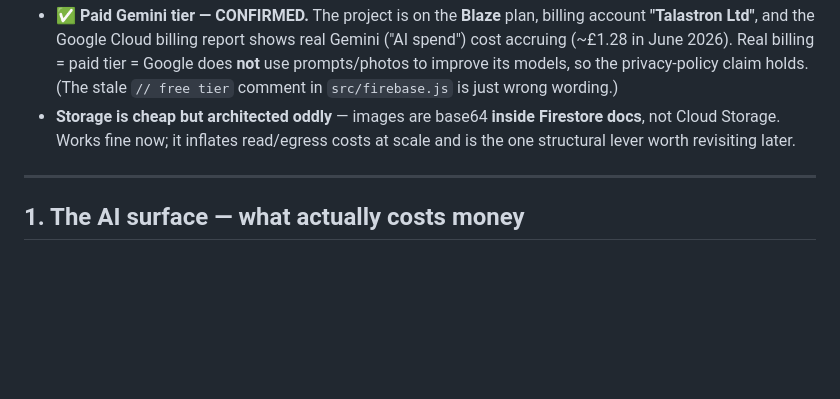
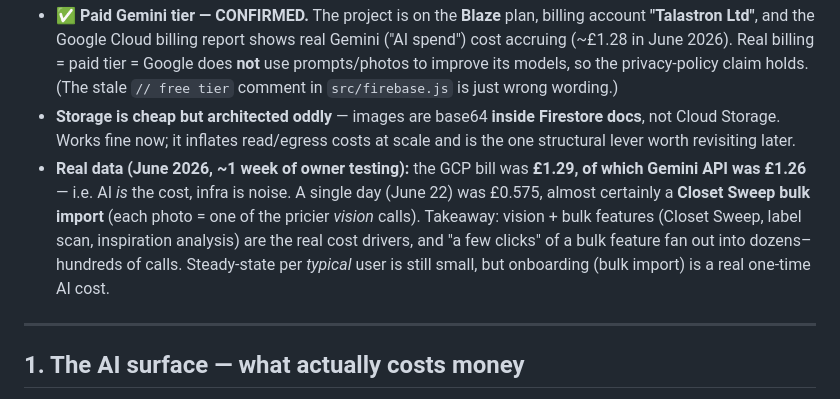
Before and after one commit to Talastron/atelier, a Markdown page: docs/COST_MODEL.md, the part around the change. GitHub-like rendering; blank space fills up the shorter version.

Commit message:
docs(cost): record real June data — £1.26 of £1.29 was Gemini (bulk/vision driven)

```diff
--- a/docs/COST_MODEL.md
+++ b/docs/COST_MODEL.md
@@ -15,6 +15,7 @@
 - **The tail risk is now capped.** ✅ DONE (2026-06-26): the per-user AI cap was switched from 75/day to **500 calls/MONTH** (`src/firebase.js`, `USER_MONTHLY_CAP`). Worst-case AI cost per user is now ~£2/month instead of ~£9. Invisible to real users (a heavy "power" user runs ~300/month).
 - **✅ Paid Gemini tier — CONFIRMED.** The project is on the **Blaze** plan, billing account **"Talastron Ltd"**, and the Google Cloud billing report shows real Gemini ("AI spend") cost accruing (~£1.28 in June 2026). Real billing = paid tier = Google does **not** use prompts/photos to improve its models, so the privacy-policy claim holds. (The stale `// free tier` comment in `src/firebase.js` is just wrong wording.)
 - **Storage is cheap but architected oddly** — images are base64 **inside Firestore docs**, not Cloud Storage. Works fine now; it inflates read/egress costs at scale and is the one structural lever worth revisiting later.
+- **Real data (June 2026, ~1 week of owner testing):** the GCP bill was **£1.29, of which Gemini API was £1.26** — i.e. AI *is* the cost, infra is noise. A single day (June 22) was £0.575, almost certainly a **Closet Sweep bulk import** (each photo = one of the pricier *vision* calls). Takeaway: vision + bulk features (Closet Sweep, label scan, inspiration analysis) are the real cost drivers, and "a few clicks" of a bulk feature fan out into dozens–hundreds of calls. Steady-state per *typical* user is still small, but onboarding (bulk import) is a real one-time AI cost.
 
 ---
 
```
